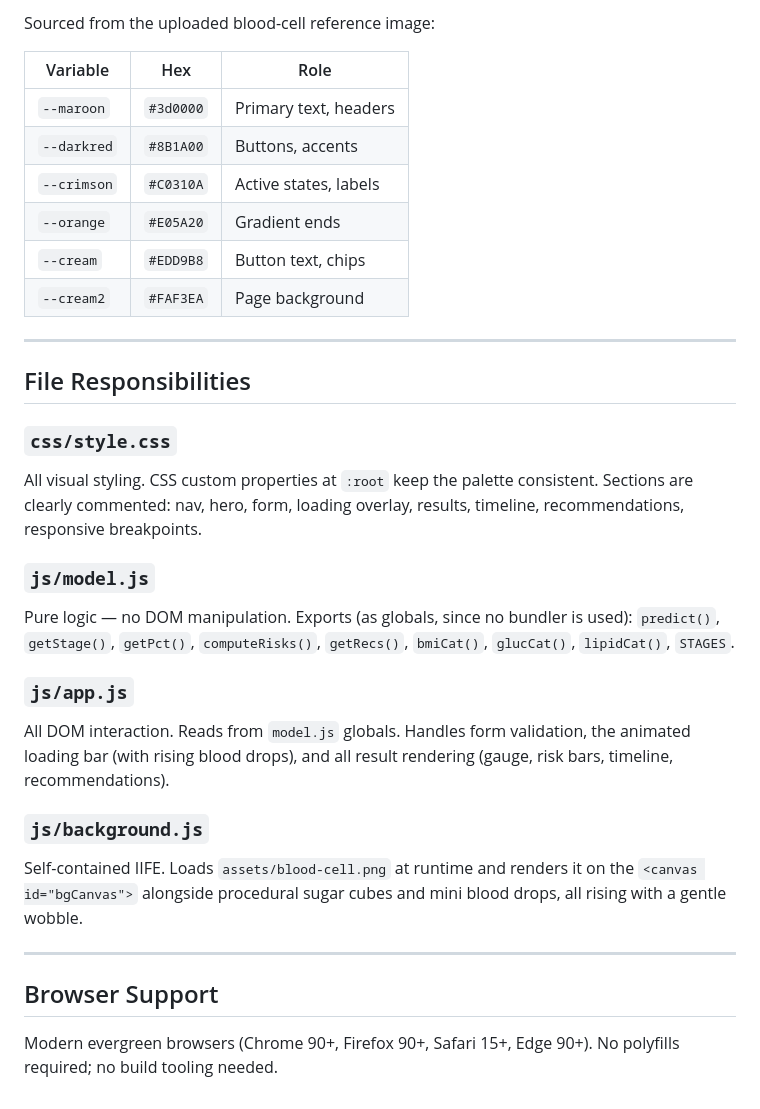
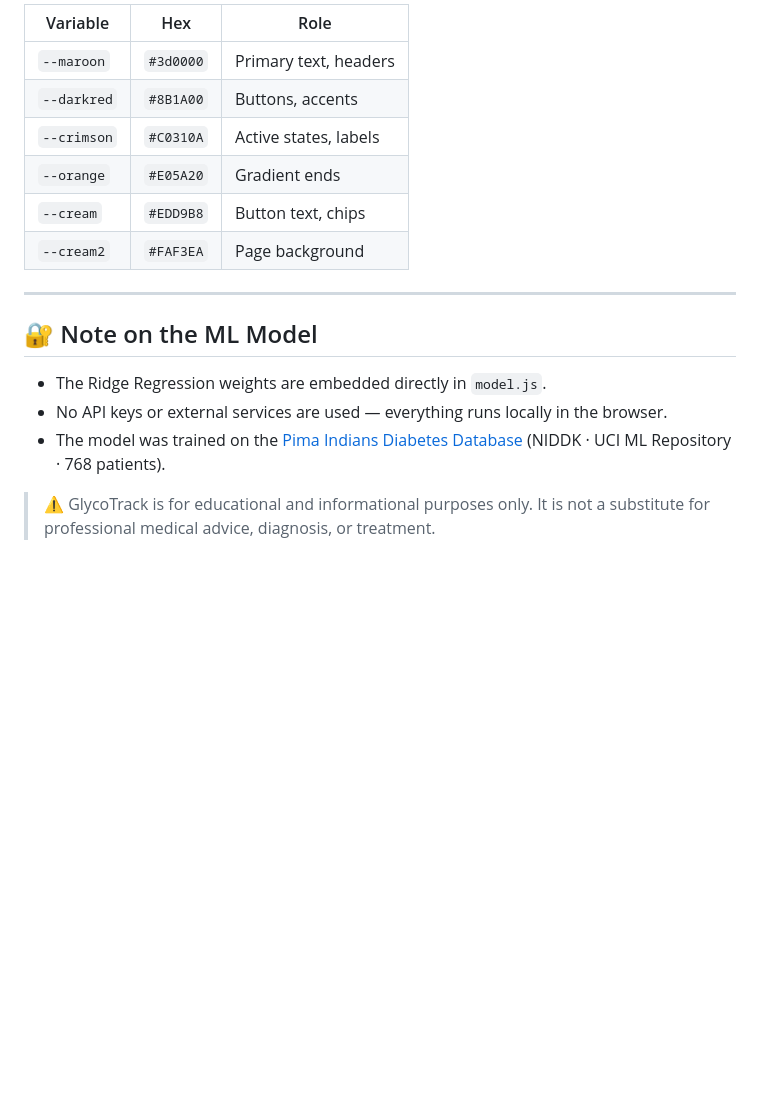
Before and after one commit to sweeverse/diabetes-prediction-app, a Markdown page: README.md, the part around one of its changes. GitHub-like rendering; blank space fills up the shorter version.

```diff
--- a/README.md
+++ b/README.md
@@ -96,42 +142,19 @@ ICD-10 referenced clinical stages.
 
-Sourced from the uploaded blood-cell reference image:
-
-| Variable     | Hex       | Role                  |
-|--------------|-----------|-----------------------|
-| `--maroon`   | `#3d0000` | Primary text, headers |
-| `--darkred`  | `#8B1A00` | Buttons, accents      |
-| `--crimson`  | `#C0310A` | Active states, labels |
-| `--orange`   | `#E05A20` | Gradient ends         |
-| `--cream`    | `#EDD9B8` | Button text, chips    |
-| `--cream2`   | `#FAF3EA` | Page background       |
+| Variable | Hex | Role |
+|---|---|---|
+| `--maroon` | `#3d0000` | Primary text, headers |
+| `--darkred` | `#8B1A00` | Buttons, accents |
+| `--crimson` | `#C0310A` | Active states, labels |
+| `--orange` | `#E05A20` | Gradient ends |
+| `--cream` | `#EDD9B8` | Button text, chips |
+| `--cream2` | `#FAF3EA` | Page background |
 
 ---
 
-## File Responsibilities
+## 🔐 Note on the ML Model
 
-### `css/style.css`
-All visual styling. CSS custom properties at `:root` keep the palette
-consistent. Sections are clearly commented: nav, hero, form, loading
-overlay, results, timeline, recommendations, responsive breakpoints.
+- The Ridge Regression weights are embedded directly in `model.js`.
+- No API keys or external services are used — everything runs locally in the browser.
+- The model was trained on the [Pima Indians Diabetes Database](https://www.kaggle.com/datasets/uciml/pima-indians-diabetes-database) (NIDDK · UCI ML Repository · 768 patients).
 
-### `js/model.js`
-Pure logic — no DOM manipulation. Exports (as globals, since no bundler
-is used): `predict()`, `getStage()`, `getPct()`, `computeRisks()`,
-`getRecs()`, `bmiCat()`, `glucCat()`, `lipidCat()`, `STAGES`.
-
-### `js/app.js`
-All DOM interaction. Reads from `model.js` globals. Handles form
-validation, the animated loading bar (with rising blood drops), and
-all result rendering (gauge, risk bars, timeline, recommendations).
-
-### `js/background.js`
-Self-contained IIFE. Loads `assets/blood-cell.png` at runtime and
-renders it on the `<canvas id="bgCanvas">` alongside procedural
-sugar cubes and mini blood drops, all rising with a gentle wobble.
-
----
-
-## Browser Support
-
-Modern evergreen browsers (Chrome 90+, Firefox 90+, Safari 15+, Edge 90+).
-No polyfills required; no build tooling needed.
+> ⚠️ GlycoTrack is for educational and informational purposes only. It is not a substitute for professional medical advice, diagnosis, or treatment.
```
Also changed, not shown: other parts of README.md (+102 -56 lines).
